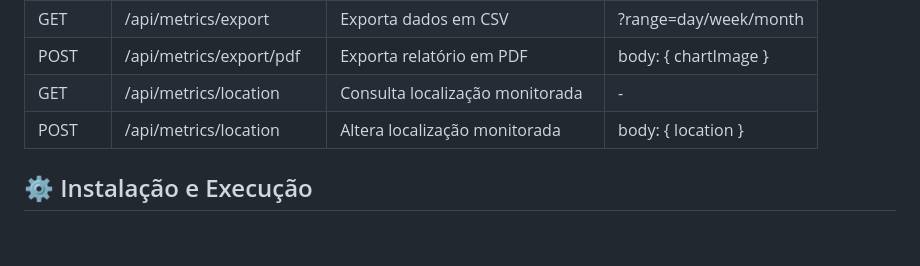
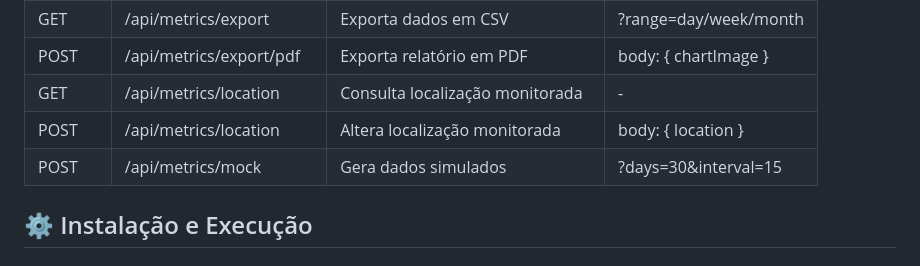
Before and after one commit to Gabrielmeia5/effy-analytics-app, a Markdown page: README.md, the part around the change. Drawn GitHub-style; blank space fills up the shorter version.

```diff
--- a/README.md
+++ b/README.md
@@ -158,6 +158,7 @@ effy-analytics/
 | POST   | /api/metrics/export/pdf | Exporta relatório em PDF                | body: { chartImage } |
 | GET    | /api/metrics/location | Consulta localização monitorada           | -                  |
 | POST   | /api/metrics/location | Altera localização monitorada             | body: { location } |
+| POST   | /api/metrics/mock     | Gera dados simulados                      | ?days=30&interval=15 |
 
 ## ⚙️ Instalação e Execução
 
```
